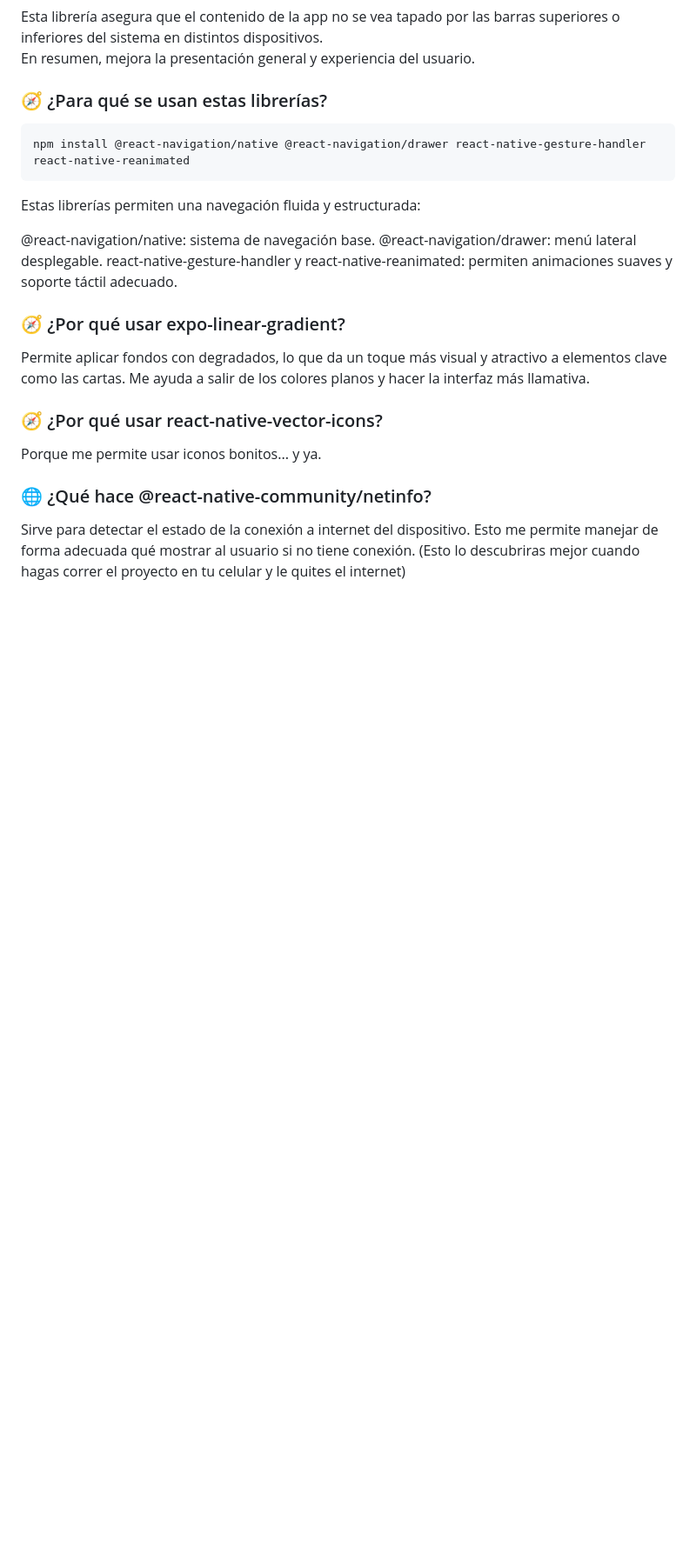
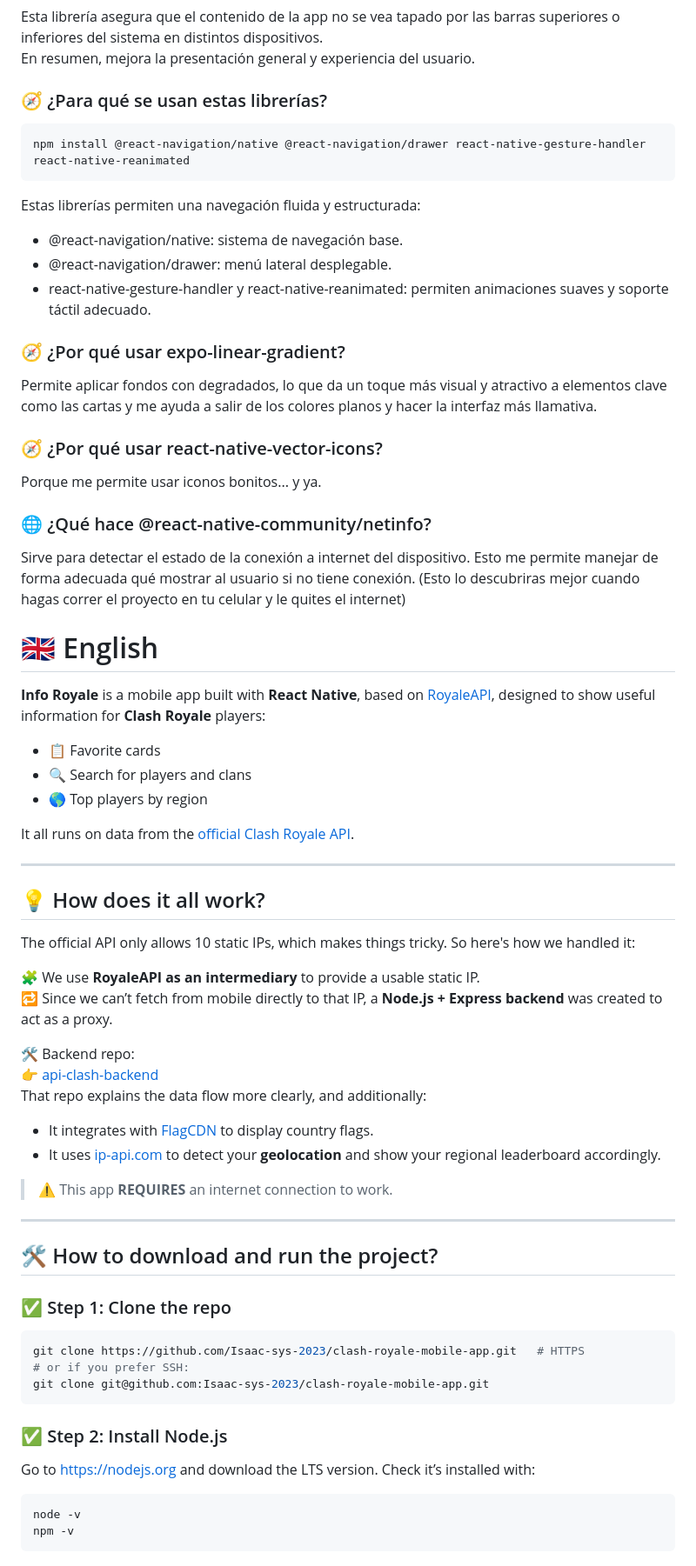
Before and after one commit to Isaac-sys-2023/clash-royale-mobile-app, a Markdown page: README.md, the part around one of its changes. Shown at 87% size. Drawn GitHub-style; blank space fills up the shorter version.

Commit message:
docs: Make README.md bilingual (Spanish and English)

````diff
--- a/README.md
+++ b/README.md
@@ -91,13 +93,12 @@ npm install @react-navigation/native @react-navigation/drawer react-native-gestu
 
 Estas librerías permiten una navegación fluida y estructurada:
 
-@react-navigation/native: sistema de navegación base.
-@react-navigation/drawer: menú lateral desplegable.
-react-native-gesture-handler y react-native-reanimated: permiten animaciones suaves y soporte táctil adecuado.
+- @react-navigation/native: sistema de navegación base.
+- @react-navigation/drawer: menú lateral desplegable.
+- react-native-gesture-handler y react-native-reanimated: permiten animaciones suaves y soporte táctil adecuado.
 
 ### 🧭 ¿Por qué usar expo-linear-gradient?
-Permite aplicar fondos con degradados, lo que da un toque más visual y atractivo a elementos clave como las cartas.
-Me ayuda a salir de los colores planos y hacer la interfaz más llamativa.
+Permite aplicar fondos con degradados, lo que da un toque más visual y atractivo a elementos clave como las cartas y me ayuda a salir de los colores planos y hacer la interfaz más llamativa.
 
 ### 🧭 ¿Por qué usar react-native-vector-icons?
 Porque me permite usar iconos bonitos... y ya.
@@ -105,3 +106,48 @@ Porque me permite usar iconos bonitos... y ya.
 ### 🌐 ¿Qué hace @react-native-community/netinfo?
 Sirve para detectar el estado de la conexión a internet del dispositivo.
 Esto me permite manejar de forma adecuada qué mostrar al usuario si no tiene conexión. (Esto lo descubriras mejor cuando hagas correr el proyecto en tu celular y le quites el internet)
+
+# 🇬🇧 English
+
+**Info Royale** is a mobile app built with **React Native**, based on [RoyaleAPI](https://royaleapi.com), designed to show useful information for **Clash Royale** players:
+- 📋 Favorite cards
+- 🔍 Search for players and clans
+- 🌎 Top players by region
+
+It all runs on data from the [official Clash Royale API](https://developer.clashroyale.com).
+
+---
+
+## 💡 How does it all work?
+
+The official API only allows 10 static IPs, which makes things tricky. So here's how we handled it:
+
+🧩 We use **RoyaleAPI as an intermediary** to provide a usable static IP.
+🔁 Since we can’t fetch from mobile directly to that IP, a **Node.js + Express backend** was created to act as a proxy.
+
+🛠️ Backend repo:
+👉 [api-clash-backend](https://github.com/Isaac-sys-2023/api-clash-backend.git)
+That repo explains the data flow more clearly, and additionally:
+- It integrates with [FlagCDN](https://flagcdn.com) to display country flags.
+- It uses [ip-api.com](http://ip-api.com) to detect your **geolocation** and show your regional leaderboard accordingly.
+
+> ⚠️ This app **REQUIRES** an internet connection to work.
+
+---
+
+## 🛠️ How to download and run the project?
+
+### ✅ Step 1: Clone the repo
+```bash
+git clone https://github.com/Isaac-sys-2023/clash-royale-mobile-app.git   # HTTPS
+# or if you prefer SSH:
+git clone git@github.com:Isaac-sys-2023/clash-royale-mobile-app.git
+```
+
+### ✅ Step 2: Install Node.js
+Go to https://nodejs.org and download the LTS version. Check it’s installed with:
+```bash
+node -v
+npm -v
+```
+
````
Also changed, not shown: other parts of README.md (+67 -0 lines).
